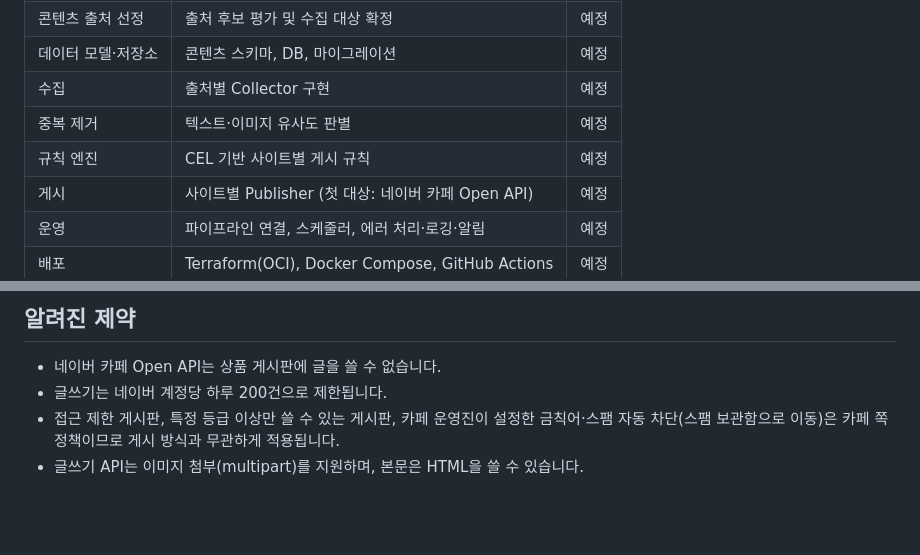
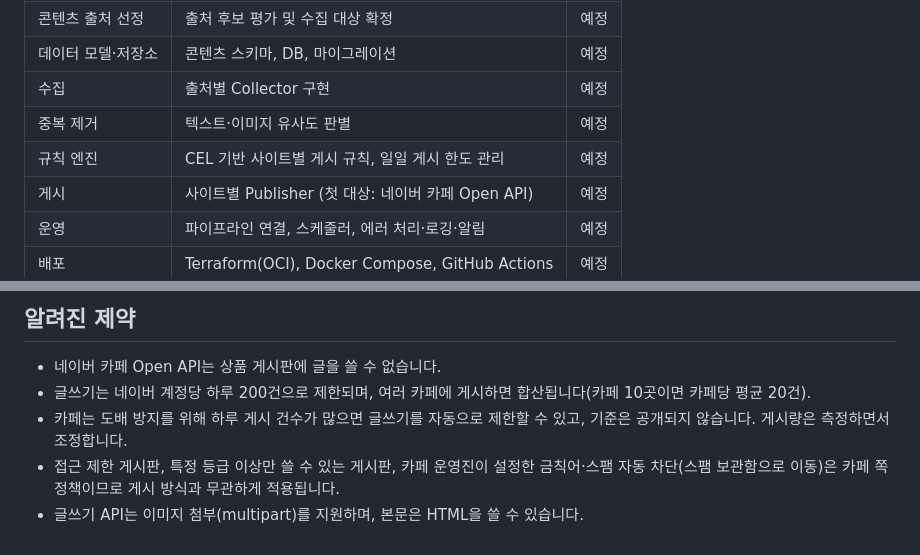
Before and after one commit to bytecakelake/humor-aggregator, a Markdown page: docs/roadmap.md, 2 parts joined by grey strips. Rendered like a GitHub page; blank space fills up the shorter version.

```diff
--- a/docs/roadmap.md
+++ b/docs/roadmap.md
@@ -9,7 +9,7 @@
 | 데이터 모델·저장소 | 콘텐츠 스키마, DB, 마이그레이션 | 예정 |
 | 수집 | 출처별 Collector 구현 | 예정 |
 | 중복 제거 | 텍스트·이미지 유사도 판별 | 예정 |
-| 규칙 엔진 | CEL 기반 사이트별 게시 규칙 | 예정 |
+| 규칙 엔진 | CEL 기반 사이트별 게시 규칙, 일일 게시 한도 관리 | 예정 |
 | 게시 | 사이트별 Publisher (첫 대상: 네이버 카페 Open API) | 예정 |
 | 운영 | 파이프라인 연결, 스케줄러, 에러 처리·로깅·알림 | 예정 |
 | 배포 | Terraform(OCI), Docker Compose, GitHub Actions | 예정 |
@@ -24,6 +24,7 @@
 ## 알려진 제약
 
 - 네이버 카페 Open API는 상품 게시판에 글을 쓸 수 없습니다.
-- 글쓰기는 네이버 계정당 하루 200건으로 제한됩니다.
+- 글쓰기는 네이버 계정당 하루 200건으로 제한되며, 여러 카페에 게시하면 합산됩니다(카페 10곳이면 카페당 평균 20건).
+- 카페는 도배 방지를 위해 하루 게시 건수가 많으면 글쓰기를 자동으로 제한할 수 있고, 기준은 공개되지 않습니다. 게시량은 측정하면서 조정합니다.
 - 접근 제한 게시판, 특정 등급 이상만 쓸 수 있는 게시판, 카페 운영진이 설정한 금칙어·스팸 자동 차단(스팸 보관함으로 이동)은 카페 쪽 정책이므로 게시 방식과 무관하게 적용됩니다.
 - 글쓰기 API는 이미지 첨부(multipart)를 지원하며, 본문은 HTML을 쓸 수 있습니다.
```
Also changed, not shown: docs/architecture.md (+5 -3 lines), docs/diagrams/c4-component.png, docs/diagrams/c4-dynamic.png, 2 other files.
